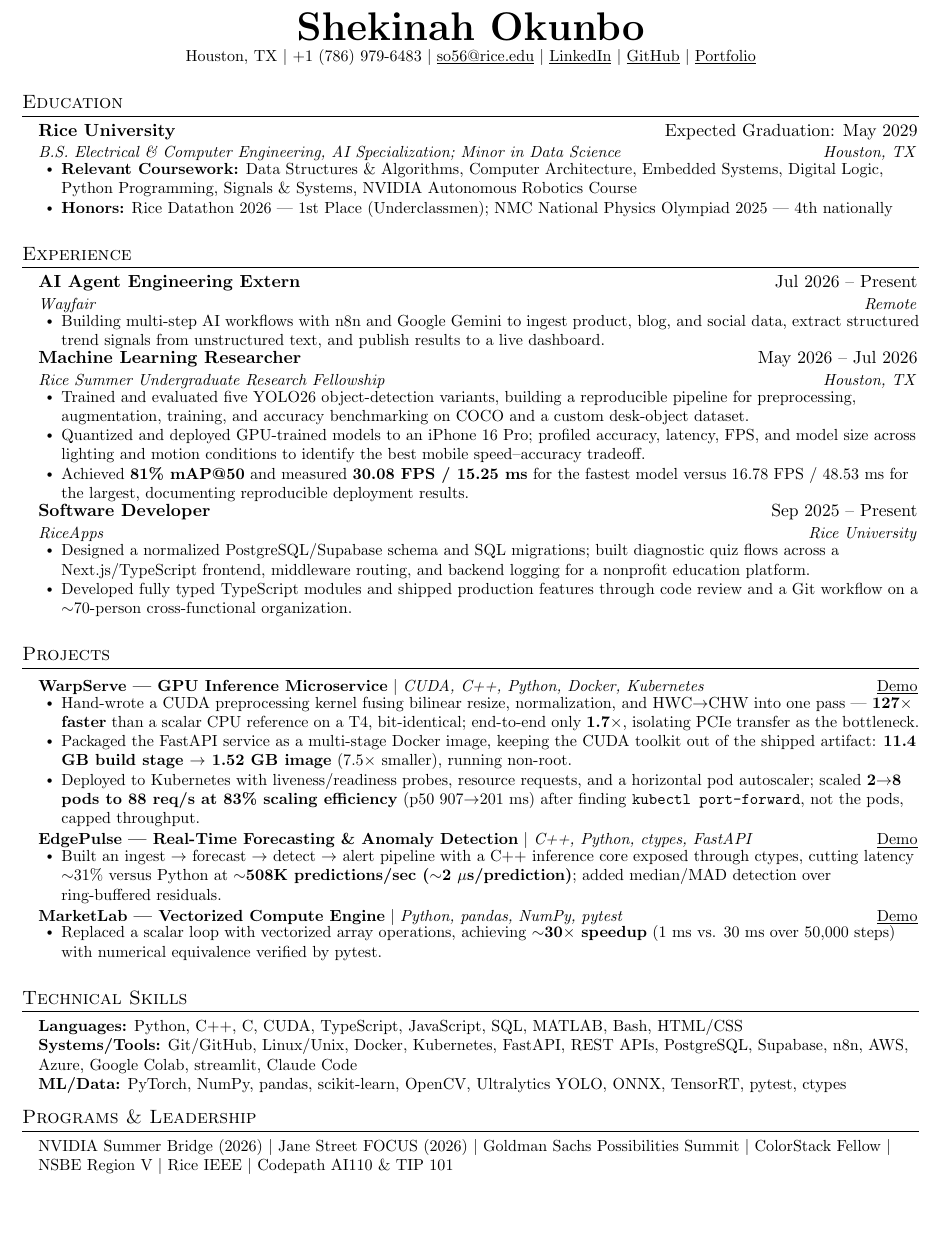
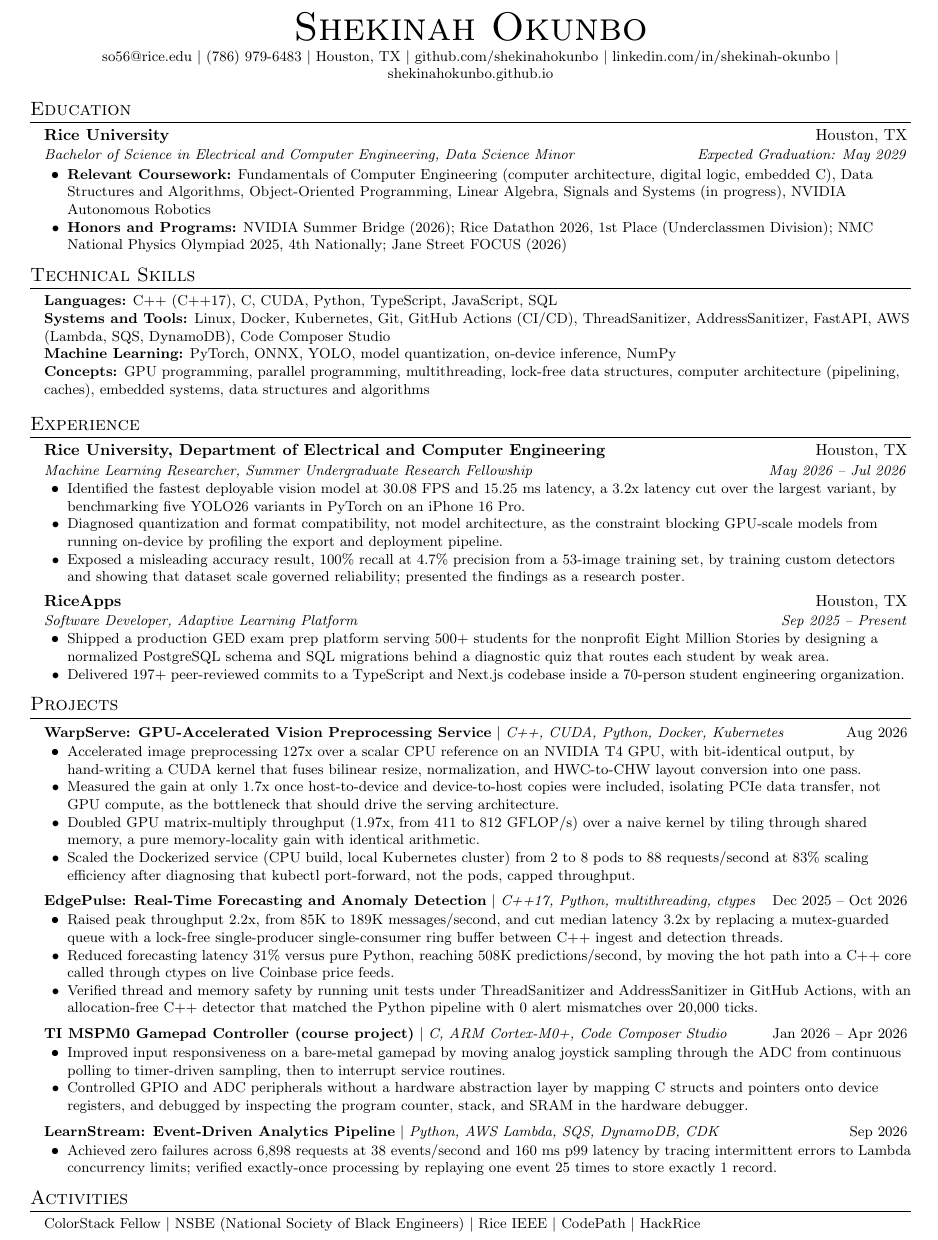
Before and after one commit to shekinahokunbo/shekinahokunbo.github.io, a LaTeX CV (assets/resume/Shekinah-Okunbo-Resume.tex): part of the page, cut so that both start at the same text, the shorter picture padded with empty space. Compiled offline with pdfLaTeX.

Commit message:
Update resume and clarify WarpServe card

```diff
--- a/assets/resume/Shekinah-Okunbo-Resume.tex
+++ b/assets/resume/Shekinah-Okunbo-Resume.tex
@@ -66,100 +48,84 @@
 \begin{center}
-  \textbf{\Huge \scshape Shekinah Okunbo} \\ \vspace{1pt}
-  \small Houston, TX $|$ +1 (786) 979-6483 $|$
-  \href{mailto:so56@rice.edu}{\underline{so56@rice.edu}} $|$
-  \href{https://linkedin.com/in/shekinah-okunbo}{\underline{LinkedIn}} $|$
-  \href{https://github.com/shekinahokunbo}{\underline{GitHub}} $|$
-  \href{https://shekinahokunbo.github.io}{\underline{Portfolio}}
-\end{center}\vspace{-7pt}
+    {\Huge \scshape Shekinah Okunbo} \\ \vspace{2pt}
+    \small so56@rice.edu $|$ (786) 979-6483 $|$ Houston, TX $|$
+    \href{https://github.com/shekinahokunbo}{github.com/shekinahokunbo} $|$
+    \href{https://linkedin.com/in/shekinah-okunbo}{linkedin.com/in/shekinah-okunbo} $|$
+    \href{https://shekinahokunbo.github.io}{shekinahokunbo.github.io}
+\end{center}
 
-%------------------------- Education ------------------------
 \section{Education}
   \resumeSubHeadingListStart
     \resumeSubheading
-    {Rice University}{Expected Graduation: May 2029}
-    {B.S. Electrical \& Computer Engineering, AI Specialization; Minor in Data Science}{Houston, TX}
+      {Rice University}{Houston, TX}
+      {Bachelor of Science in Electrical and Computer Engineering, Data Science Minor}{Expected Graduation: May 2029}
       \resumeItemListStart
-      \resumeItem{\textbf{Relevant Coursework:} Data Structures \& Algorithms, Computer Architecture, Embedded Systems, Digital Logic, Python Programming, Signals \& Systems, NVIDIA Autonomous Robotics Course}
-      \resumeItem{\textbf{Honors:} Rice Datathon 2026 --- 1st Place (Underclassmen); NMC National Physics Olympiad 2025 --- 4th nationally}
+        \resumeItem{\textbf{Relevant Coursework:} Fundamentals of Computer Engineering (computer architecture, digital logic, embedded C), Data Structures and Algorithms, Object-Oriented Programming, Linear Algebra, Signals and Systems (in progress), NVIDIA Autonomous Robotics}
+        \resumeItem{\textbf{Honors and Programs:} NVIDIA Summer Bridge (2026); Rice Datathon 2026, 1st Place (Underclassmen Division); NMC National Physics Olympiad 2025, 4th Nationally; Jane Street FOCUS (2026)}
       \resumeItemListEnd
   \resumeSubHeadingListEnd
 
-%------------------------- Experience -----------------------
+\section{Technical Skills}
+ \begin{itemize}[leftmargin=0.12in, label={}]
+    \small{\item{
+     \textbf{Languages:} C++ (C++17), C, CUDA, Python, TypeScript, JavaScript, SQL \\
+     \textbf{Systems and Tools:} Linux, Docker, Kubernetes, Git, GitHub Actions (CI/CD), ThreadSanitizer, AddressSanitizer, FastAPI, AWS (Lambda, SQS, DynamoDB), Code Composer Studio \\
+     \textbf{Machine Learning:} PyTorch, ONNX, YOLO, model quantization, on-device inference, NumPy \\
+     \textbf{Concepts:} GPU programming, parallel programming, multithreading, lock-free data structures, computer architecture (pipelining, caches), embedded systems, data structures and algorithms
+    }}
+ \end{itemize}
+
 \section{Experience}
   \resumeSubHeadingListStart
-
     \resumeSubheading
-    {AI Agent Engineering Extern}{Jul 2026 -- Present}
-    {Wayfair}{Remote}
+      {Rice University, Department of Electrical and Computer Engineering}{Houston, TX}
+      {Machine Learning Researcher, Summer Undergraduate Research Fellowship}{May 2026 -- Jul 2026}
       \resumeItemListStart
-      \resumeItem{Building multi-step AI workflows with n8n and Google Gemini to ingest product, blog, and social data, extract structured trend signals from unstructured text, and publish results to a live dashboard.}
+        \resumeItem{Identified the fastest deployable vision model at 30.08 FPS and 15.25 ms latency, a 3.2x latency cut over the largest variant, by benchmarking five YOLO26 variants in PyTorch on an iPhone 16 Pro.}
+        \resumeItem{Diagnosed quantization and format compatibility, not model architecture, as the constraint blocking GPU-scale models from running on-device by profiling the export and deployment pipeline.}
+        \resumeItem{Exposed a misleading accuracy result, 100\% recall at 4.7\% precision from a 53-image training set, by training custom detectors and showing that dataset scale governed reliability; presented the findings as a research poster.}
       \resumeItemListEnd
-
     \resumeSubheading
-    {Machine Learning Researcher}{May 2026 -- Jul 2026}
-    {Rice Summer Undergraduate Research Fellowship}{Houston, TX}
+      {RiceApps}{Houston, TX}
+      {Software Developer, Adaptive Learning Platform}{Sep 2025 -- Present}
       \resumeItemListStart
-      \resumeItem{Trained and evaluated five YOLO26 object-detection variants, building a reproducible pipeline for preprocessing, augmentation, training, and accuracy benchmarking on COCO and a custom desk-object dataset.}
-      \resumeItem{Quantized and deployed GPU-trained models to an iPhone 16 Pro; profiled accuracy, latency, FPS, and model size across lighting and motion conditions to identify the best mobile speed--accuracy tradeoff.}
-      \resumeItem{Achieved \textbf{81\% mAP@50} and measured \textbf{30.08 FPS / 15.25 ms} for the fastest model versus 16.78 FPS / 48.53 ms for the largest, documenting reproducible deployment results.}
+        \resumeItem{Shipped a production GED exam prep platform serving 500+ students for the nonprofit Eight Million Stories by designing a normalized PostgreSQL schema and SQL migrations behind a diagnostic quiz that routes each student by weak area.}
+        \resumeItem{Delivered 197+ peer-reviewed commits to a TypeScript and Next.js codebase inside a 70-person student engineering organization.}
       \resumeItemListEnd
-
-  \resumeSubheading
-    {Software Developer}{Sep 2025 -- Present}
-    {RiceApps}{Rice University}
-    \resumeItemListStart
-      \resumeItem{Designed a normalized PostgreSQL/Supabase schema and SQL migrations; built diagnostic quiz flows across a Next.js/TypeScript frontend, middleware routing, and backend logging for a nonprofit education platform.}
-      \resumeItem{Developed fully typed TypeScript modules and shipped production features through code review and a Git workflow on a $\sim$70-person cross-functional organization.}
-    \resumeItemListEnd
-
   \resumeSubHeadingListEnd
 
-%-------------------------- Projects ------------------------
 \section{Projects}
     \resumeSubHeadingListStart
-
       \resumeProjectHeading
-    {WarpServe --- GPU Inference Microservice}
-    {CUDA, C++, Python, Docker, Kubernetes}
-    {https://github.com/shekinahokunbo/warpserve}
+          {\textbf{WarpServe: GPU-Accelerated Vision Preprocessing Service} $|$ \emph{C++, CUDA, Python, Docker, Kubernetes}}{Aug 2026}
           \resumeItemListStart
-      \resumeItem{Hand-wrote a CUDA preprocessing kernel fusing bilinear resize, normalization, and HWC$\rightarrow$CHW into one pass --- \textbf{127$\times$ faster} than a scalar CPU reference on a T4, bit-identical; end-to-end only \textbf{1.7$\times$}, isolating PCIe transfer as the bottleneck.}
-      \resumeItem{Packaged the FastAPI service as a multi-stage Docker image, keeping the CUDA toolkit out of the shipped artifact: \textbf{11.4 GB build stage $\rightarrow$ 1.52 GB image} (7.5$\times$ smaller), running non-root.}
-      \resumeItem{Deployed to Kubernetes with liveness/readiness probes, resource requests, and a horizontal pod autoscaler; scaled \textbf{2$\rightarrow$8 pods to 88 req/s at 83\% scaling efficiency} (p50 907$\rightarrow$201 ms) after finding \texttt{kubectl port-forward}, not the pods, capped throughput.}
+            \resumeItem{Accelerated image preprocessing 127x over a scalar CPU reference on an NVIDIA T4 GPU, with bit-identical output, by hand-writing a CUDA kernel that fuses bilinear resize, normalization, and HWC-to-CHW layout conversion into one pass.}
+            \resumeItem{Measured the gain at only 1.7x once host-to-device and device-to-host copies were included, isolating PCIe data transfer, not GPU compute, as the bottleneck that should drive the serving architecture.}
+            \resumeItem{Doubled GPU matrix-multiply throughput (1.97x, from 411 to 812 GFLOP/s) over a naive kernel by tiling through shared memory, a pure memory-locality gain with identical arithmetic.}
+            \resumeItem{Scaled the Dockerized service (CPU build, local Kubernetes cluster) from 2 to 8 pods to 88 requests/second at 83\% scaling efficiency after diagnosing that kubectl port-forward, not the pods, capped throughput.}
           \resumeItemListEnd
-
       \resumeProjectHeading
-    {EdgePulse --- Real-Time Forecasting \& Anomaly Detection}
-    {C++, Python, ctypes, FastAPI}
-    {https://github.com/shekinahokunbo/edgepulse}
+          {\textbf{EdgePulse: Real-Time Forecasting and Anomaly Detection} $|$ \emph{C++17, Python, multithreading, ctypes}}{Dec 2025 -- Oct 2026}
           \resumeItemListStart
-      \resumeItem{Built an ingest $\rightarrow$ forecast $\rightarrow$ detect $\rightarrow$ alert pipeline with a C++ inference core exposed through ctypes, cutting latency $\sim$31\% versus Python at \textbf{$\sim$508K predictions/sec ($\sim$2 $\mu$s/prediction)}; added median/MAD detection over ring-buffered residuals.}
+            \resumeItem{Raised peak throughput 2.2x, from 85K to 189K messages/second, and cut median latency 3.2x by replacing a mutex-guarded queue with a lock-free single-producer single-consumer ring buffer between C++ ingest and detection threads.}
+            \resumeItem{Reduced forecasting latency 31\% versus pure Python, reaching 508K predictions/second, by moving the hot path into a C++ core called through ctypes on live Coinbase price feeds.}
+            \resumeItem{Verified thread and memory safety by running unit tests under ThreadSanitizer and AddressSanitizer in GitHub Actions, with an allocation-free C++ detector that matched the Python pipeline with 0 alert mismatches over 20,000 ticks.}
           \resumeItemListEnd
-
       \resumeProjectHeading
-    {MarketLab --- Vectorized Compute Engine}
-    {Python, pandas, NumPy, pytest}
-    {https://github.com/shekinahokunbo/market-lab}
+          {\textbf{TI MSPM0 Gamepad Controller (course project)} $|$ \emph{C, ARM Cortex-M0+, Code Composer Studio}}{Jan 2026 -- Apr 2026}
           \resumeItemListStart
-      \resumeItem{Replaced a scalar loop with vectorized array operations, achieving \textbf{$\sim$30$\times$ speedup} (1 ms vs. 30 ms over 50,000 steps) with numerical equivalence verified by pytest.}
+            \resumeItem{Improved input responsiveness on a bare-metal gamepad by moving analog joystick sampling through the ADC from continuous polling to timer-driven sampling, then to interrupt service routines.}
+            \resumeItem{Controlled GPIO and ADC peripherals without a hardware abstraction layer by mapping C structs and pointers onto device registers, and debugged by inspecting the program counter, stack, and SRAM in the hardware debugger.}
           \resumeItemListEnd
-
+      \resumeProjectHeading
+          {\textbf{LearnStream: Event-Driven Analytics Pipeline} $|$ \emph{Python, AWS Lambda, SQS, DynamoDB, CDK}}{Sep 2026}
+          \resumeItemListStart
+            \resumeItem{Achieved zero failures across 6,898 requests at 38 events/second and 160 ms p99 latency by tracing intermittent errors to Lambda concurrency limits; verified exactly-once processing by replaying one event 25 times to store exactly 1 record.}
+          \resumeItemListEnd
     \resumeSubHeadingListEnd
 
-%--------------------------- Skills -------------------------
-\section{Technical Skills}
-\begin{itemize}[leftmargin=0.14in,label={},itemsep=0pt,topsep=2pt]
-  \small\item{
-    \textbf{Languages:} Python, C++, C, CUDA, TypeScript, JavaScript, SQL, MATLAB, Bash, HTML/CSS \\
-    \textbf{Systems/Tools:} Git/GitHub, Linux/Unix, Docker, Kubernetes, FastAPI, REST APIs, PostgreSQL, Supabase, n8n, AWS, Azure, Google Colab, streamlit, Claude Code \\
-    \textbf{ML/Data:} PyTorch, NumPy, pandas, scikit-learn, OpenCV, Ultralytics YOLO, ONNX, TensorRT, pytest, ctypes
-  }
-\end{itemize}\vspace{-8pt}
-
-%-------------------------- Programs ------------------------
-\section{Programs \& Leadership}
-\begin{itemize}[leftmargin=0.14in,label={},topsep=2pt]
-  \small\item{NVIDIA Summer Bridge (2026) $|$ Jane Street FOCUS (2026) $|$ Goldman Sachs Possibilities Summit $|$ ColorStack Fellow $|$ NSBE Region V $|$ Rice IEEE $|$ Codepath AI110 \& TIP 101}
+\section{Activities}
+ \begin{itemize}[leftmargin=0.12in, label={}]
+    \small{\item{ColorStack Fellow $|$ NSBE (National Society of Black Engineers) $|$ Rice IEEE $|$ CodePath $|$ HackRice}}
  \end{itemize}
 
 \end{document}
```
Also changed, not shown: assets/resume/Shekinah-Okunbo-Resume.pdf, assets/resume/Shekinah-Okunbo-Resume.tex (64 more changed lines), 1 other file. Lines whose indentation alone changed are shown as unchanged.
